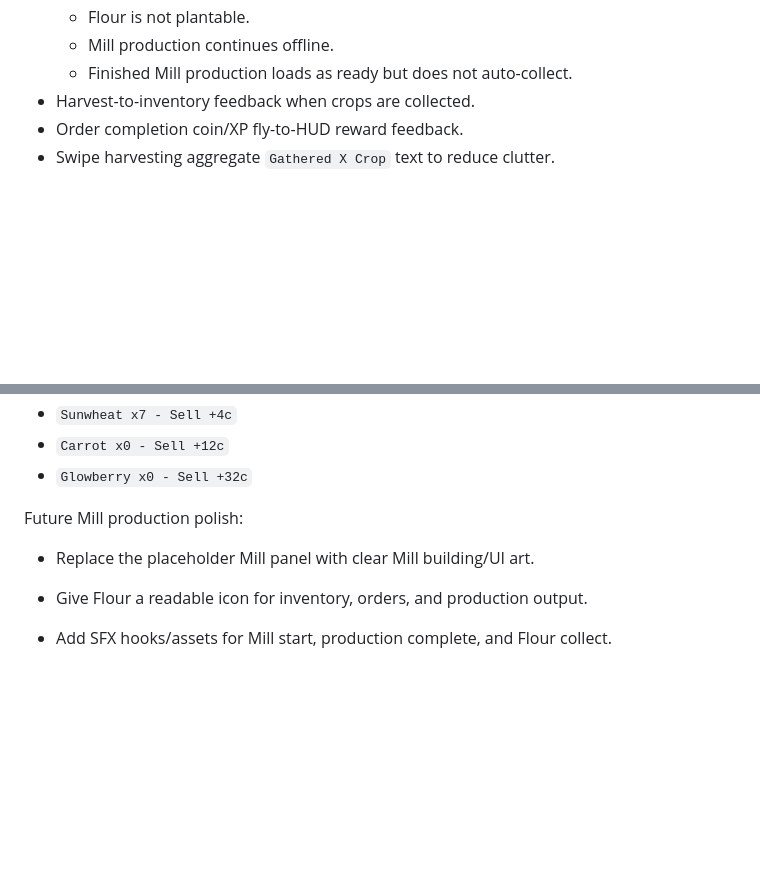
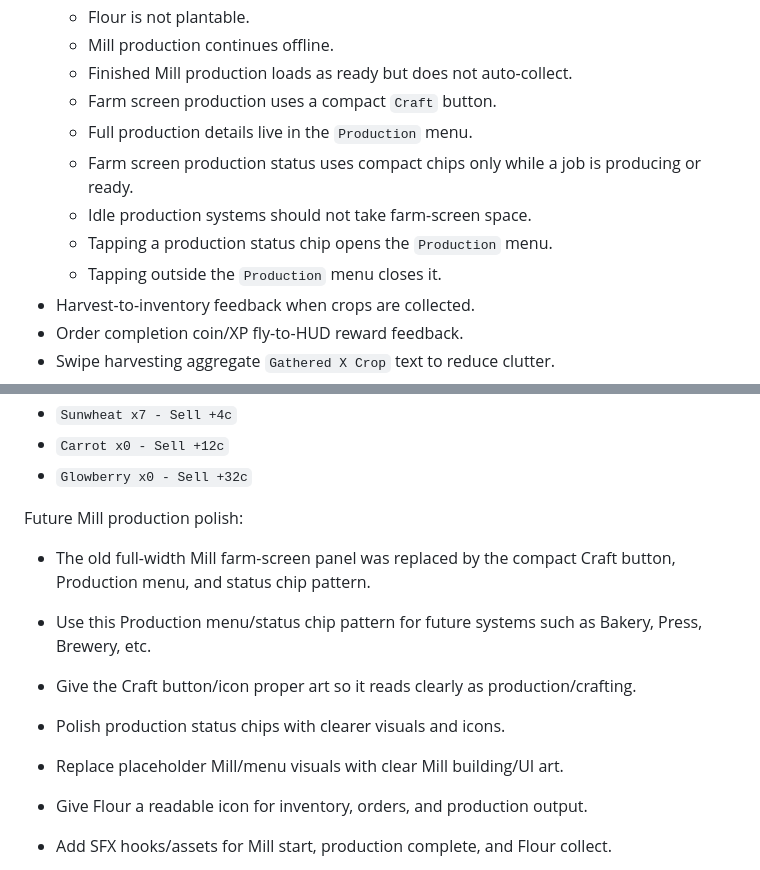
Before and after one commit to robfernandez066/bloomstead, a Markdown page: docs/MVP_BACKLOG.md, 2 parts joined by grey strips. Drawn GitHub-style; blank space fills up the shorter version.

Commit message:
Document production menu architecture

```diff
--- a/docs/MVP_BACKLOG.md
+++ b/docs/MVP_BACKLOG.md
@@ -22,6 +22,12 @@ The MVP includes:
   * Flour is not plantable.
   * Mill production continues offline.
   * Finished Mill production loads as ready but does not auto-collect.
+  * Farm screen production uses a compact `Craft` button.
+  * Full production details live in the `Production` menu.
+  * Farm screen production status uses compact chips only while a job is producing or ready.
+  * Idle production systems should not take farm-screen space.
+  * Tapping a production status chip opens the `Production` menu.
+  * Tapping outside the `Production` menu closes it.
 * Harvest-to-inventory feedback when crops are collected.
 * Order completion coin/XP fly-to-HUD reward feedback.
 * Swipe harvesting aggregate `Gathered X Crop` text to reduce clutter.
@@ -63,7 +69,11 @@ In a future UI/art polish pass, consider replacing or augmenting text rows with
 
 Future Mill production polish:
 
-* Replace the placeholder Mill panel with clear Mill building/UI art.
+* The old full-width Mill farm-screen panel was replaced by the compact Craft button, Production menu, and status chip pattern.
+* Use this Production menu/status chip pattern for future systems such as Bakery, Press, Brewery, etc.
+* Give the Craft button/icon proper art so it reads clearly as production/crafting.
+* Polish production status chips with clearer visuals and icons.
+* Replace placeholder Mill/menu visuals with clear Mill building/UI art.
 * Give Flour a readable icon for inventory, orders, and production output.
 * Add SFX hooks/assets for Mill start, production complete, and Flour collect.
 * Future production chains may expand from the Mill pattern, but should stay simple and modular.
```
Also changed, not shown: docs/ART_AUDIO_DIRECTION.md (+13 -2 lines).
